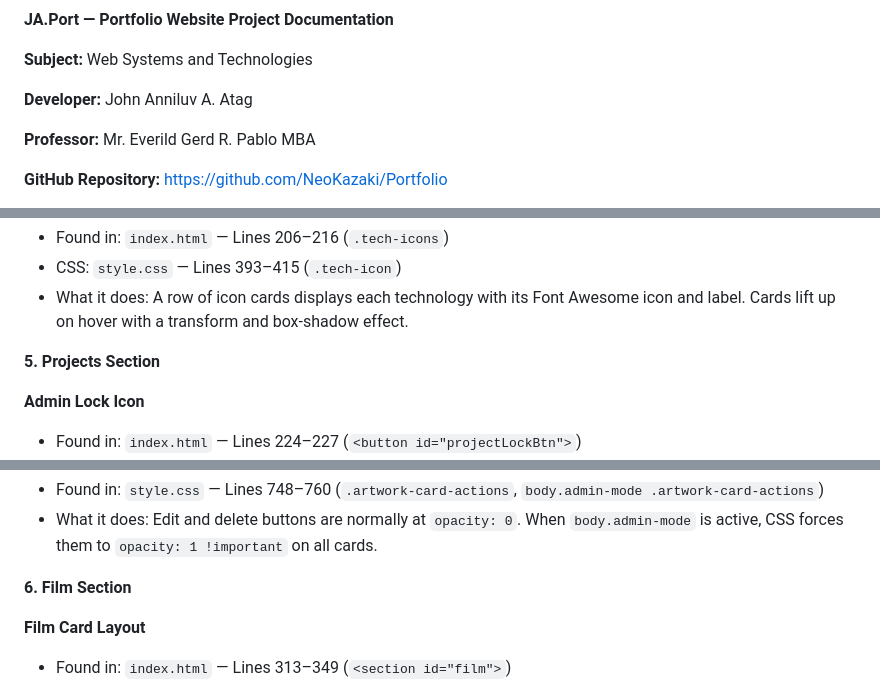
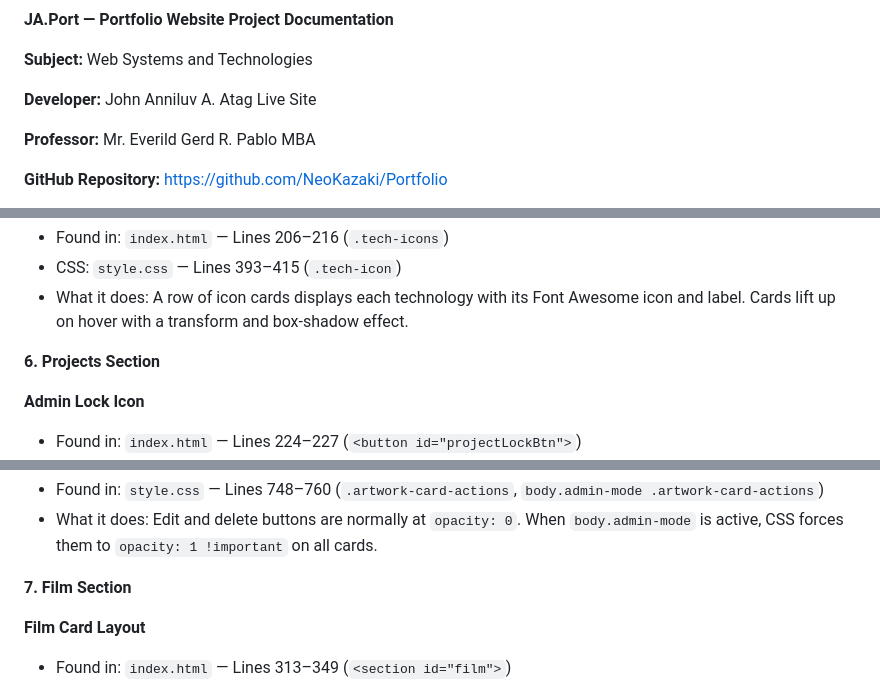
Before and after one commit to NeoKazaki/Portfolio, a Markdown page: Miscellaneous/DOCUMENTATION.md, 3 parts joined by grey strips. Rendered like a GitHub page.

```diff
--- a/Miscellaneous/DOCUMENTATION.md
+++ b/Miscellaneous/DOCUMENTATION.md
@@ -2,7 +2,7 @@
 
 **Subject:** Web Systems and Technologies
 
-**Developer:** John Anniluv A. Atag
+**Developer:** John Anniluv A. Atag Live Site
 
 **Professor:** Mr. Everild Gerd R. Pablo MBA
 
@@ -172,7 +224,7 @@ The site is fully responsive, works across all screen sizes, and features a mode
 - What it does: A row of icon cards displays each technology with its Font Awesome icon and label. Cards lift up on hover with a transform and box-shadow effect.
 
 
-**5. Projects Section**
+**6. Projects Section**
 
 **Admin Lock Icon**
 - Found in: `index.html` — Lines 224–227 (`<button id="projectLockBtn">`)
@@ -217,7 +269,7 @@ The site is fully responsive, works across all screen sizes, and features a mode
 - What it does: Edit and delete buttons are normally at `opacity: 0`. When `body.admin-mode` is active, CSS forces them to `opacity: 1 !important` on all cards.
 
 
-**6. Film Section**
+**7. Film Section**
 
 **Film Card Layout**
 - Found in: `index.html` — Lines 313–349 (`<section id="film">`)
```
Also changed, not shown: other parts of Miscellaneous/DOCUMENTATION.md (+62 -9 lines).
